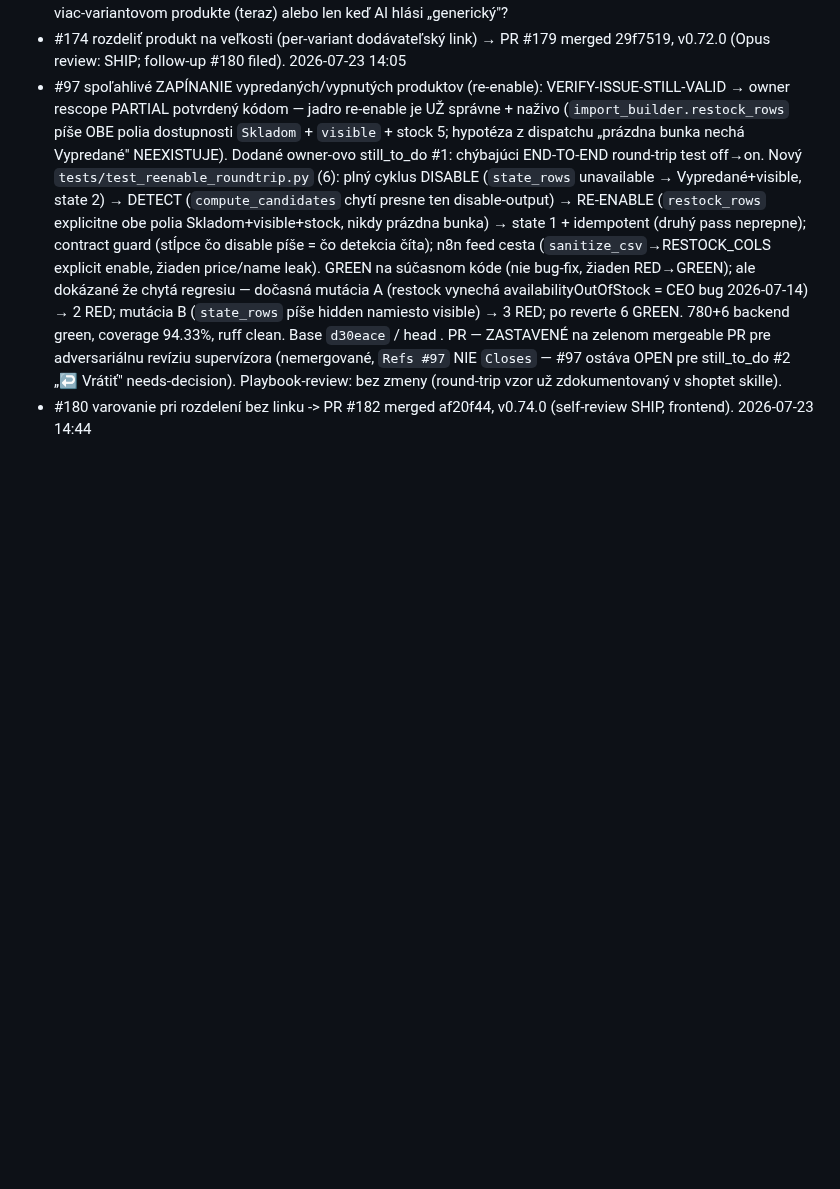
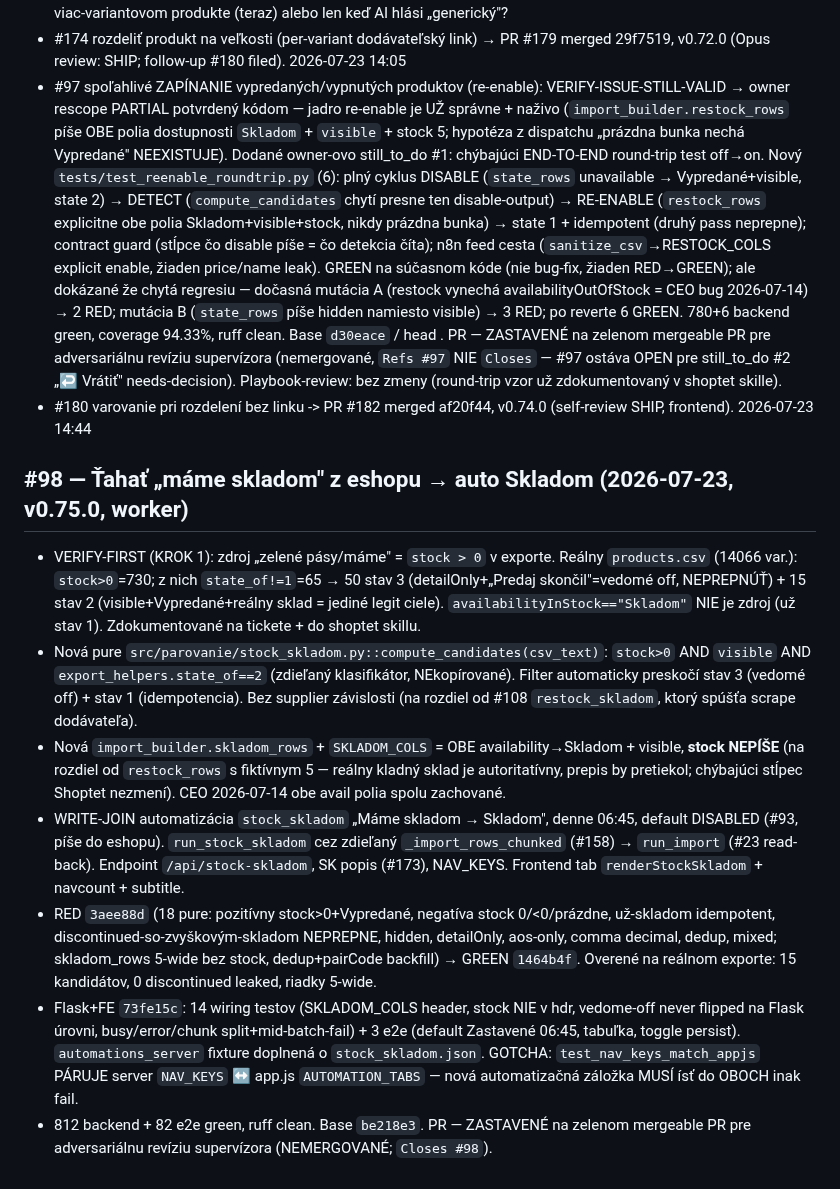
Before and after one commit to zbynekdrlik/parovanie-produktov, a Markdown page: docs/autopilot-log.md, the part around the change. Drawn GitHub-style; blank space fills up the shorter version.

Commit message:
docs: autopilot-log + shoptet playbook #98 (auto-skladom z eshopu) [no-test: docs only]

```diff
--- a/docs/autopilot-log.md
+++ b/docs/autopilot-log.md
@@ -198,3 +198,12 @@
 - #174 rozdeliť produkt na veľkosti (per-variant dodávateľský link) → PR #179 merged 29f7519, v0.72.0 (Opus review: SHIP; follow-up #180 filed). 2026-07-23 14:05
 - #97 spoľahlivé ZAPÍNANIE vypredaných/vypnutých produktov (re-enable): VERIFY-ISSUE-STILL-VALID → owner rescope PARTIAL potvrdený kódom — jadro re-enable je UŽ správne + naživo (`import_builder.restock_rows` píše OBE polia dostupnosti `Skladom` + `visible` + stock 5; hypotéza z dispatchu „prázdna bunka nechá Vypredané" NEEXISTUJE). Dodané owner-ovo still_to_do #1: chýbajúci END-TO-END round-trip test off→on. Nový `tests/test_reenable_roundtrip.py` (6): plný cyklus DISABLE (`state_rows` unavailable → Vypredané+visible, state 2) → DETECT (`compute_candidates` chytí presne ten disable-output) → RE-ENABLE (`restock_rows` explicitne obe polia Skladom+visible+stock, nikdy prázdna bunka) → state 1 + idempotent (druhý pass neprepne); contract guard (stĺpce čo disable píše = čo detekcia číta); n8n feed cesta (`sanitize_csv`→RESTOCK_COLS explicit enable, žiaden price/name leak). GREEN na súčasnom kóde (nie bug-fix, žiaden RED→GREEN); ale dokázané že chytá regresiu — dočasná mutácia A (restock vynechá availabilityOutOfStock = CEO bug 2026-07-14) → 2 RED; mutácia B (`state_rows` píše hidden namiesto visible) → 3 RED; po reverte 6 GREEN. 780+6 backend green, coverage 94.33%, ruff clean. Base `d30eace` / head <PUSH>. PR <PR> — ZASTAVENÉ na zelenom mergeable PR pre adversariálnu revíziu supervízora (nemergované, `Refs #97` NIE `Closes` — #97 ostáva OPEN pre still_to_do #2 „↩ Vrátiť" needs-decision). Playbook-review: bez zmeny (round-trip vzor už zdokumentovaný v shoptet skille).
 - #180 varovanie pri rozdelení bez linku -> PR #182 merged af20f44, v0.74.0 (self-review SHIP, frontend). 2026-07-23 14:44
+
+## #98 — Ťahať „máme skladom" z eshopu → auto Skladom (2026-07-23, v0.75.0, worker)
+- VERIFY-FIRST (KROK 1): zdroj „zelené pásy/máme" = `stock > 0` v exporte. Reálny `products.csv` (14066 var.): `stock>0`=730; z nich `state_of!=1`=65 → 50 stav 3 (detailOnly+„Predaj skončil"=vedomé off, NEPREPNÚŤ) + 15 stav 2 (visible+Vypredané+reálny sklad = jediné legit ciele). `availabilityInStock=="Skladom"` NIE je zdroj (už stav 1). Zdokumentované na tickete + do shoptet skillu.
+- Nová pure `src/parovanie/stock_skladom.py::compute_candidates(csv_text)`: `stock>0` AND `visible` AND `export_helpers.state_of==2` (zdieľaný klasifikátor, NEkopírované). Filter automaticky preskočí stav 3 (vedomé off) + stav 1 (idempotencia). Bez supplier závislosti (na rozdiel od #108 `restock_skladom`, ktorý spúšťa scrape dodávateľa).
+- Nová `import_builder.skladom_rows` + `SKLADOM_COLS` = OBE availability→Skladom + visible, **stock NEPÍŠE** (na rozdiel od `restock_rows` s fiktívnym 5 — reálny kladný sklad je autoritatívny, prepis by pretiekol; chýbajúci stĺpec Shoptet nezmení). CEO 2026-07-14 obe avail polia spolu zachované.
+- WRITE-JOIN automatizácia `stock_skladom` „Máme skladom → Skladom", denne 06:45, default DISABLED (#93, píše do eshopu). `run_stock_skladom` cez zdieľaný `_import_rows_chunked` (#158) → `run_import` (#23 read-back). Endpoint `/api/stock-skladom`, SK popis (#173), NAV_KEYS. Frontend tab `renderStockSkladom` + navcount + subtitle.
+- RED `3aee88d` (18 pure: pozitívny stock>0+Vypredané, negatíva stock 0/<0/prázdne, už-skladom idempotent, discontinued-so-zvyškovým-skladom NEPREPNE, hidden, detailOnly, aos-only, comma decimal, dedup, mixed; skladom_rows 5-wide bez stock, dedup+pairCode backfill) → GREEN `1464b4f`. Overené na reálnom exporte: 15 kandidátov, 0 discontinued leaked, riadky 5-wide.
+- Flask+FE `73fe15c`: 14 wiring testov (SKLADOM_COLS header, stock NIE v hdr, vedome-off never flipped na Flask úrovni, busy/error/chunk split+mid-batch-fail) + 3 e2e (default Zastavené 06:45, tabuľka, toggle persist). `automations_server` fixture doplnená o `stock_skladom.json`. GOTCHA: `test_nav_keys_match_appjs` PÁRUJE server `NAV_KEYS` ↔ app.js `AUTOMATION_TABS` — nová automatizačná záložka MUSÍ ísť do OBOCH inak fail.
+- 812 backend + 82 e2e green, ruff clean. Base `be218e3`. PR — ZASTAVENÉ na zelenom mergeable PR pre adversariálnu revíziu supervízora (NEMERGOVANÉ; `Closes #98`).
```
Also changed, not shown: 1 other file.
